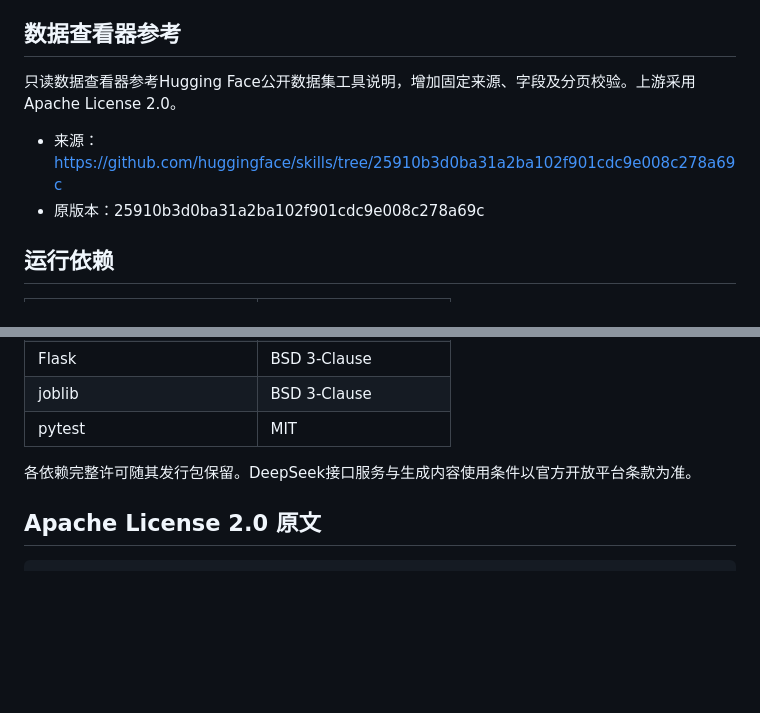
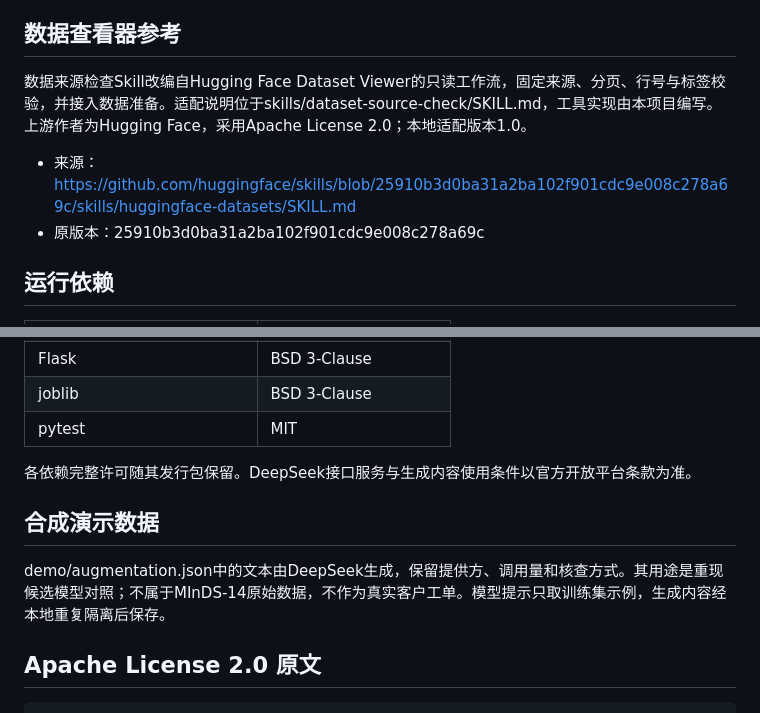
Before and after one commit to Low-key-point/ticket-triage-agent, a Markdown page: LICENSES.md, 2 parts joined by grey strips. GitHub-like rendering; blank space fills up the shorter version.

```diff
--- a/LICENSES.md
+++ b/LICENSES.md
@@ -10,9 +10,9 @@ MInDS-14数据由PolyAI发布，项目使用zh-CN子集的语音转写及意图
 
 ## 数据查看器参考
 
-只读数据查看器参考Hugging Face公开数据集工具说明，增加固定来源、字段及分页校验。上游采用Apache License 2.0。
+数据来源检查Skill改编自Hugging Face Dataset Viewer的只读工作流，固定来源、分页、行号与标签校验，并接入数据准备。适配说明位于skills/dataset-source-check/SKILL.md，工具实现由本项目编写。上游作者为Hugging Face，采用Apache License 2.0；本地适配版本1.0。
 
-- 来源：https://github.com/huggingface/skills/tree/25910b3d0ba31a2ba102f901cdc9e008c278a69c
+- 来源：https://github.com/huggingface/skills/blob/25910b3d0ba31a2ba102f901cdc9e008c278a69c/skills/huggingface-datasets/SKILL.md
 - 原版本：25910b3d0ba31a2ba102f901cdc9e008c278a69c
 
 ## 运行依赖
@@ -26,6 +26,10 @@ MInDS-14数据由PolyAI发布，项目使用zh-CN子集的语音转写及意图
 | pytest | MIT |
 
 各依赖完整许可随其发行包保留。DeepSeek接口服务与生成内容使用条件以官方开放平台条款为准。
+
+## 合成演示数据
+
+demo/augmentation.json中的文本由DeepSeek生成，保留提供方、调用量和核查方式。其用途是重现候选模型对照；不属于MInDS-14原始数据，不作为真实客户工单。模型提示只取训练集示例，生成内容经本地重复隔离后保存。
 
 ## Apache License 2.0 原文
 
```
Also changed, not shown: README.md (+18 -3 lines), skills/dataset-source-check/SKILL.md (added, +43 -0 lines), demo/复核完成.png (added), demo/复核工作台.png (added), demo/工单分流.png, demo/工单摘要.png (deleted), 7 other files.
